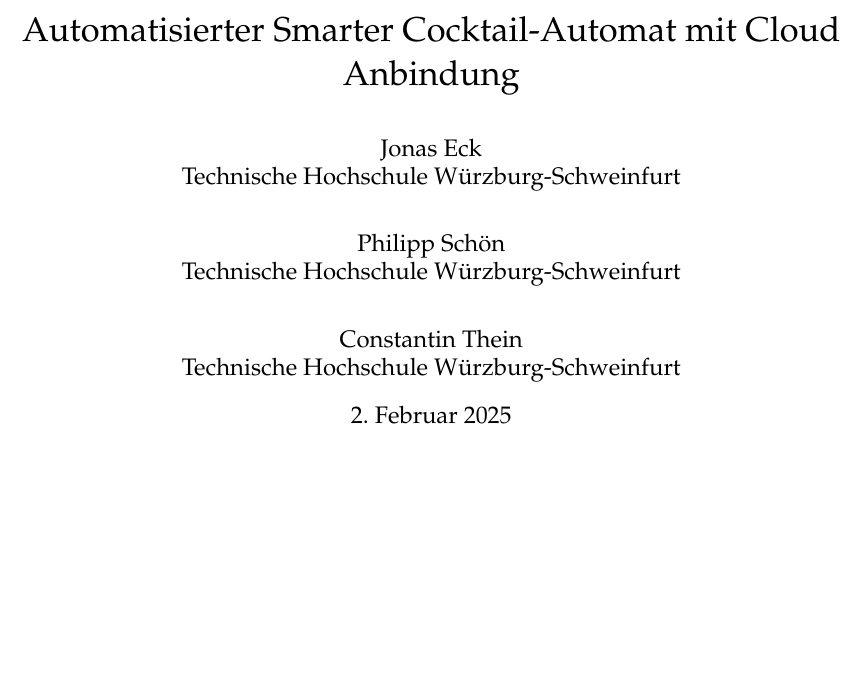
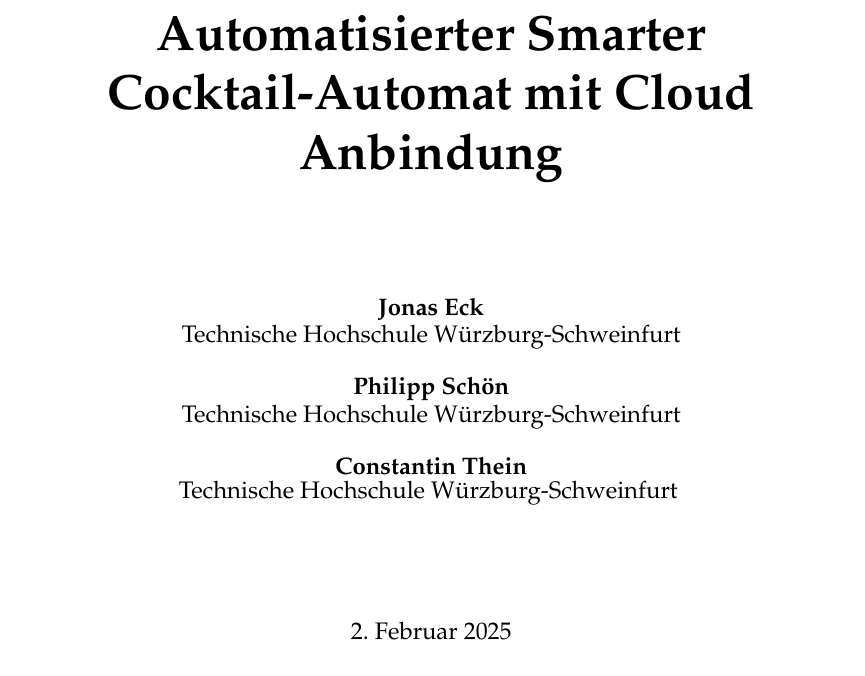
Before and after one commit to mingo-git/Smartender, a LaTeX paper (Docs/main.tex): part of page 1 of 29 before the commit and part of page 1 of 26 after it, cut so that both start at the same text, the shorter picture padded with empty space. Compiled offline with pdfLaTeX.

Commit message:
new front page

```diff
--- a/Docs/main.tex
+++ b/Docs/main.tex
@@ -147,43 +147,23 @@
 
 \geometry{a4paper, left=3cm, right=3cm, top=2.5cm, bottom=2.5cm} % Beispiel für Seitenränder
 
-\title{Automatisierter Smarter Cocktail-Automat mit Cloud Anbindung}
-\author{
-  Jonas Eck \\
-	Technische Hochschule Würzburg-Schweinfurt\\
-	\and
-	Philipp Schön \\
-	Technische Hochschule Würzburg-Schweinfurt\\
-	\and
-  Constantin Thein\\
-	Technische Hochschule Würzburg-Schweinfurt\\
+\begin{document}
+
+\begin{titlepage}
+	\centering
+	\vspace*{1cm}
+	{\Huge \bfseries Automatisierter Smarter Cocktail-Automat mit Cloud Anbindung\par}
+
+	\vspace{2cm}
+	{\large
+	  \textbf{Jonas Eck}\\
+	  Technische Hochschule Würzburg-Schweinfurt\\[1em]
+	  \textbf{Philipp Schön}\\
+	  Technische Hochschule Würzburg-Schweinfurt\\[1em]
+	  \textbf{Constantin Thein}\\
+	  Technische Hochschule Würzburg-Schweinfurt
 	}
 
-\date{\today}
+	\vspace{2cm}
+	{\large \today\par}
 
-% \linespread{1.5}
-\addbibresource{literaturverzeichnis.bib}
-
-% TODO: Chapters
-% - [x] Einleitung
-% - [x] Technologischer Hintergrund und Grundlagen
-% - [x] Anforderungen und Konzept
-% - [x] Umsetzung der Hardware
-% - [x] Backend-Architektur und Implementierung
-% - [ ] Mobile App-Entwicklung
-% - [ ] Integration und Tests
-% - [ ] Ergebnisse und Bewertung
-% - [ ] Fazit und Ausblick
-% - [ ] Anhang
-% - [x] Literaturverzeichnis
-
-% TODO: Korrekturen
-% - [ ] Kostenanalyse? , Abschnitt 1.2
-% - [ ]
-% - [x] Interaktionen zwischen Komponenten - Abbildung, Abschnitt 3.5
-
-
-\begin{document}
-
-\maketitle
-\newpage
```
Also changed, not shown: Docs/main.tex (7 more changed lines). Lines whose indentation alone changed are shown as unchanged.
